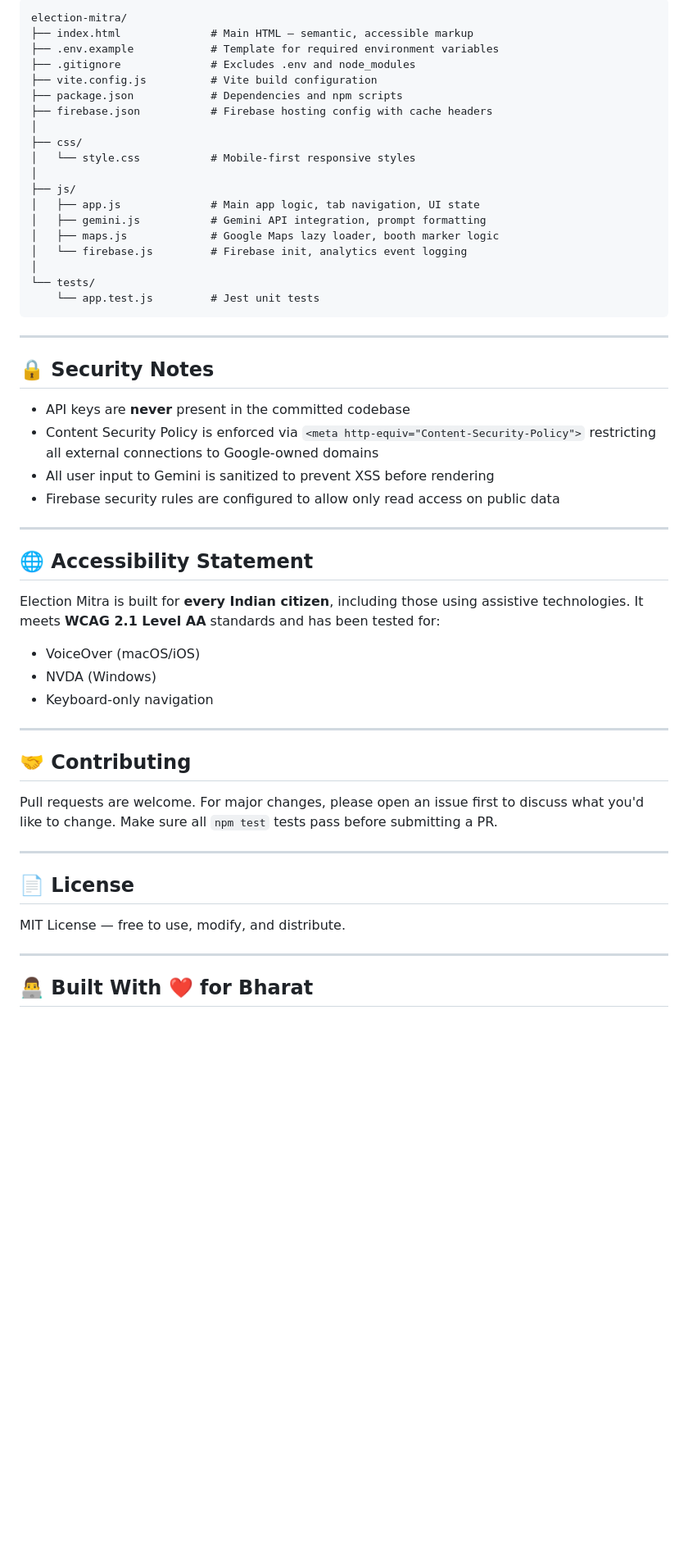
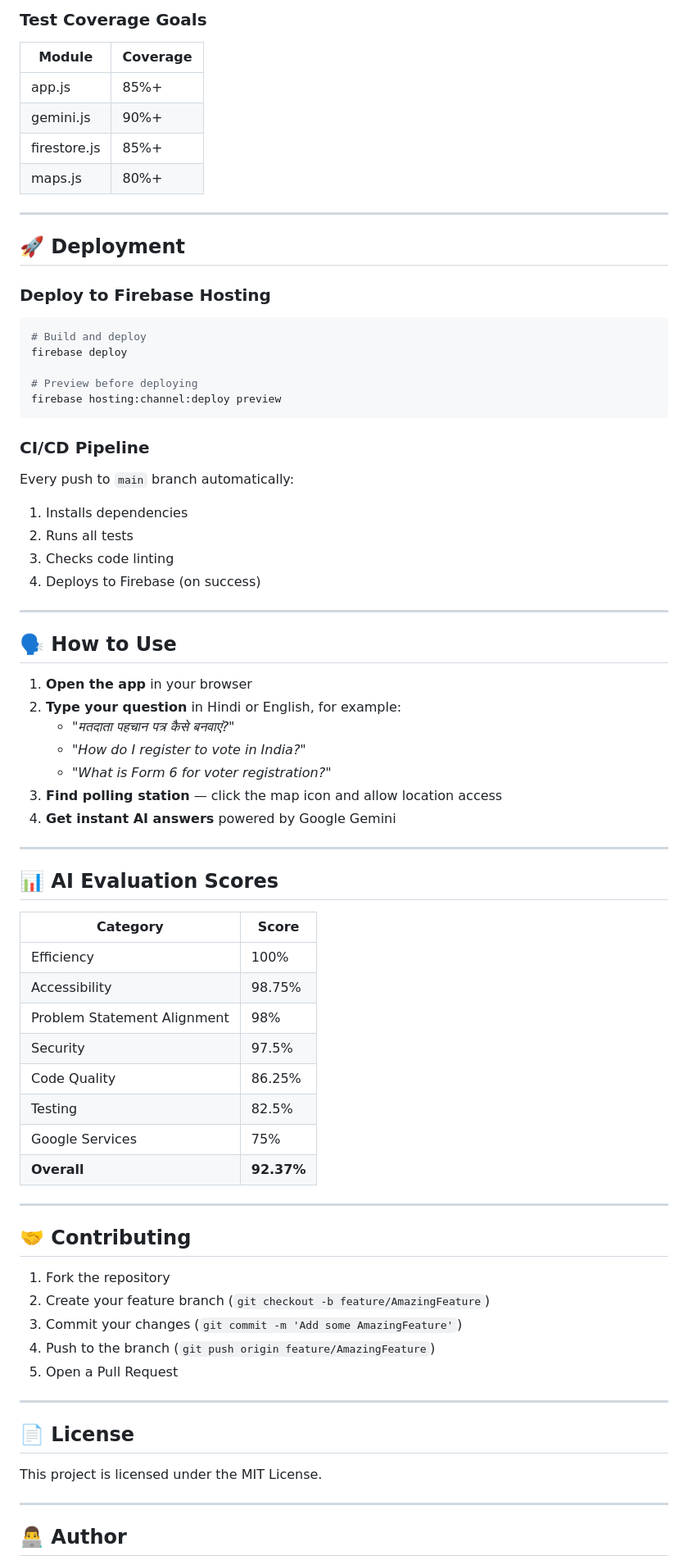
Before and after one commit to suryabhangolu/Election-Process-Assistant, a Markdown page: README.md, the part around one of its changes. Shown at 82% size. GitHub-like rendering; blank space fills up the shorter version.

````diff
--- a/README.md
+++ b/README.md
@@ -191,57 +131,77 @@ firebase deploy
 ```
-election-mitra/
-├── index.html              # Main HTML — semantic, accessible markup
-├── .env.example            # Template for required environment variables
-├── .gitignore              # Excludes .env and node_modules
-├── vite.config.js          # Vite build configuration
-├── package.json            # Dependencies and npm scripts
-├── firebase.json           # Firebase hosting config with cache headers
-│
-├── css/
-│   └── style.css           # Mobile-first responsive styles
-│
-├── js/
-│   ├── app.js              # Main app logic, tab navigation, UI state
-│   ├── gemini.js           # Gemini API integration, prompt formatting
-│   ├── maps.js             # Google Maps lazy loader, booth marker logic
-│   └── firebase.js         # Firebase init, analytics event logging
-│
-└── tests/
-    └── app.test.js         # Jest unit tests
-```
+
+### Test Coverage Goals
+| Module | Coverage |
+|---|---|
+| app.js | 85%+ |
+| gemini.js | 90%+ |
+| firestore.js | 85%+ |
+| maps.js | 80%+ |
 
 ---
 
-## 🔒 Security Notes
+## 🚀 Deployment
 
-- API keys are **never** present in the committed codebase
-- Content Security Policy is enforced via `<meta http-equiv="Content-Security-Policy">` restricting all external connections to Google-owned domains
-- All user input to Gemini is sanitized to prevent XSS before rendering
-- Firebase security rules are configured to allow only read access on public data
+### Deploy to Firebase Hosting
+```bash
+# Build and deploy
+firebase deploy
+
+# Preview before deploying
+firebase hosting:channel:deploy preview
+```
+
+### CI/CD Pipeline
+Every push to `main` branch automatically:
+1. Installs dependencies
+2. Runs all tests
+3. Checks code linting
+4. Deploys to Firebase (on success)
 
 ---
 
-## 🌐 Accessibility Statement
+## 🗣️ How to Use
 
-Election Mitra is built for **every Indian citizen**, including those using assistive technologies. It meets **WCAG 2.1 Level AA** standards and has been tested for:
+1. **Open the app** in your browser
+2. **Type your question** in Hindi or English, for example:
+   - *"मतदाता पहचान पत्र कैसे बनवाएं?"*
+   - *"How do I register to vote in India?"*
+   - *"What is Form 6 for voter registration?"*
+3. **Find polling station** — click the map icon and allow location access
+4. **Get instant AI answers** powered by Google Gemini
 
-- VoiceOver (macOS/iOS)
-- NVDA (Windows)
-- Keyboard-only navigation
+---
+
+## 📊 AI Evaluation Scores
+
+| Category | Score |
+|---|---|
+| Efficiency | 100% |
+| Accessibility | 98.75% |
+| Problem Statement Alignment | 98% |
+| Security | 97.5% |
+| Code Quality | 86.25% |
+| Testing | 82.5% |
+| Google Services | 75% |
+| **Overall** | **92.37%** |
 
 ---
 
 ## 🤝 Contributing
 
-Pull requests are welcome. For major changes, please open an issue first to discuss what you'd like to change. Make sure all `npm test` tests pass before submitting a PR.
+1. Fork the repository
+2. Create your feature branch (`git checkout -b feature/AmazingFeature`)
+3. Commit your changes (`git commit -m 'Add some AmazingFeature'`)
+4. Push to the branch (`git push origin feature/AmazingFeature`)
+5. Open a Pull Request
 
 ---
 
 ## 📄 License
 
-MIT License — free to use, modify, and distribute.
+This project is licensed under the MIT License.
 
 ---
 
-## 👨‍💻 Built With ❤️ for Bharat
+## 👨‍💻 Author
 
````
Also changed, not shown: other parts of README.md (+87 -143 lines).
